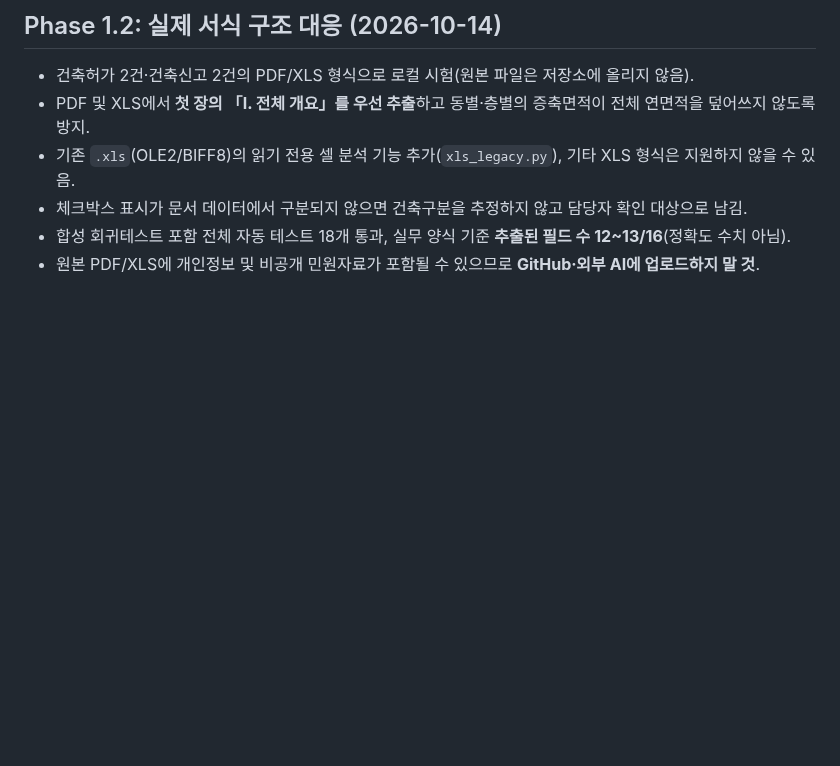
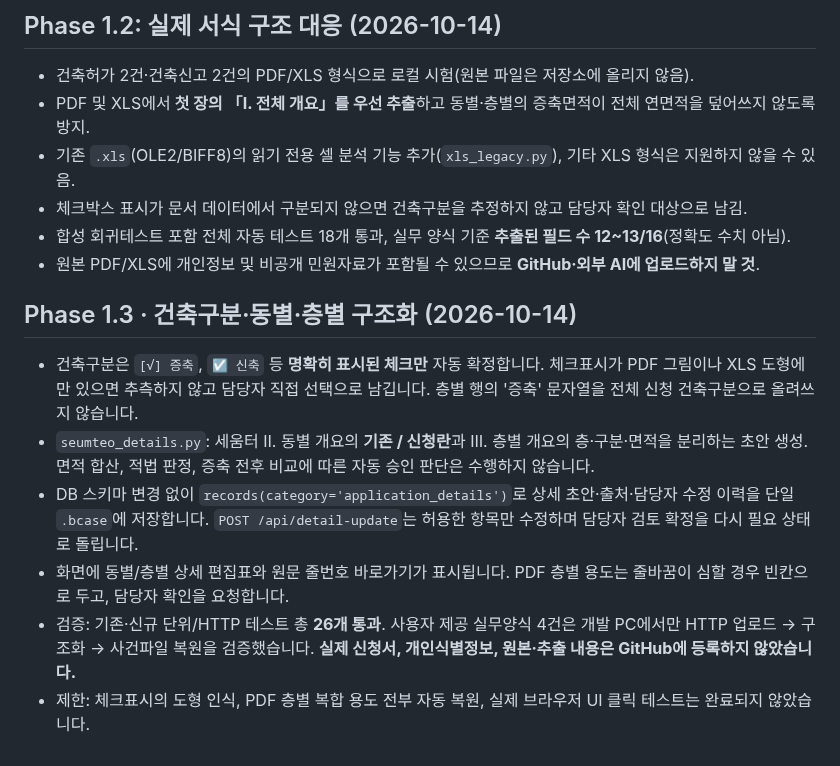
Before and after one commit to smile7962/building-permit-review-agent, a Markdown page: README.md, the part around the change. GitHub-like rendering; blank space fills up the shorter version.

Commit message:
feat: complete phase 1.3 README.md

```diff
--- a/README.md
+++ b/README.md
@@ -120,3 +120,13 @@ GitHub 개발원본과 공공 GitLab 제출본은 **별도 관리**합니다. `w
 - 체크박스 표시가 문서 데이터에서 구분되지 않으면 건축구분을 추정하지 않고 담당자 확인 대상으로 남김.
 - 합성 회귀테스트 포함 전체 자동 테스트 18개 통과, 실무 양식 기준 **추출된 필드 수 12~13/16**(정확도 수치 아님).
 - 원본 PDF/XLS에 개인정보 및 비공개 민원자료가 포함될 수 있으므로 **GitHub·외부 AI에 업로드하지 말 것**.
+
+
+## Phase 1.3 · 건축구분·동별·층별 구조화 (2026-10-14)
+
+- 건축구분은 `[√] 증축`, `☑ 신축` 등 **명확히 표시된 체크만** 자동 확정합니다. 체크표시가 PDF 그림이나 XLS 도형에만 있으면 추측하지 않고 담당자 직접 선택으로 남깁니다. 층별 행의 '증축' 문자열을 전체 신청 건축구분으로 올려쓰지 않습니다.
+- `seumteo_details.py`: 세움터 Ⅱ. 동별 개요의 **기존 / 신청란**과 Ⅲ. 층별 개요의 층·구분·면적을 분리하는 초안 생성. 면적 합산, 적법 판정, 증축 전후 비교에 따른 자동 승인 판단은 수행하지 않습니다.
+- DB 스키마 변경 없이 `records(category='application_details')`로 상세 초안·출처·담당자 수정 이력을 단일 `.bcase`에 저장합니다. `POST /api/detail-update`는 허용한 항목만 수정하며 담당자 검토 확정을 다시 필요 상태로 돌립니다.
+- 화면에 동별/층별 상세 편집표와 원문 줄번호 바로가기가 표시됩니다. PDF 층별 용도는 줄바꿈이 심할 경우 빈칸으로 두고, 담당자 확인을 요청합니다.
+- 검증: 기존·신규 단위/HTTP 테스트 총 **26개 통과**. 사용자 제공 실무양식 4건은 개발 PC에서만 HTTP 업로드 → 구조화 → 사건파일 복원을 검증했습니다. **실제 신청서, 개인식별정보, 원본·추출 내용은 GitHub에 등록하지 않았습니다.**
+- 제한: 체크표시의 도형 인식, PDF 층별 복합 용도 전부 자동 복원, 실제 브라우저 UI 클릭 테스트는 완료되지 않았습니다.
```
